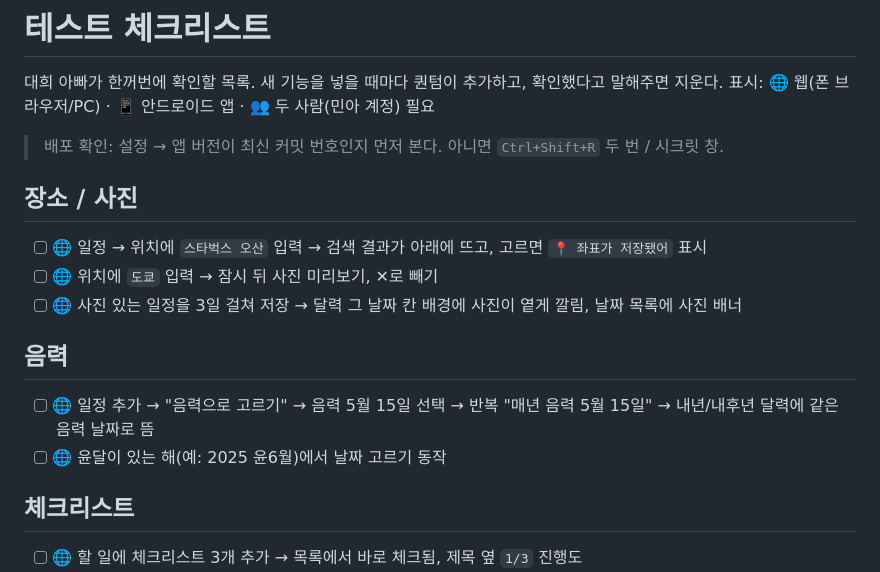
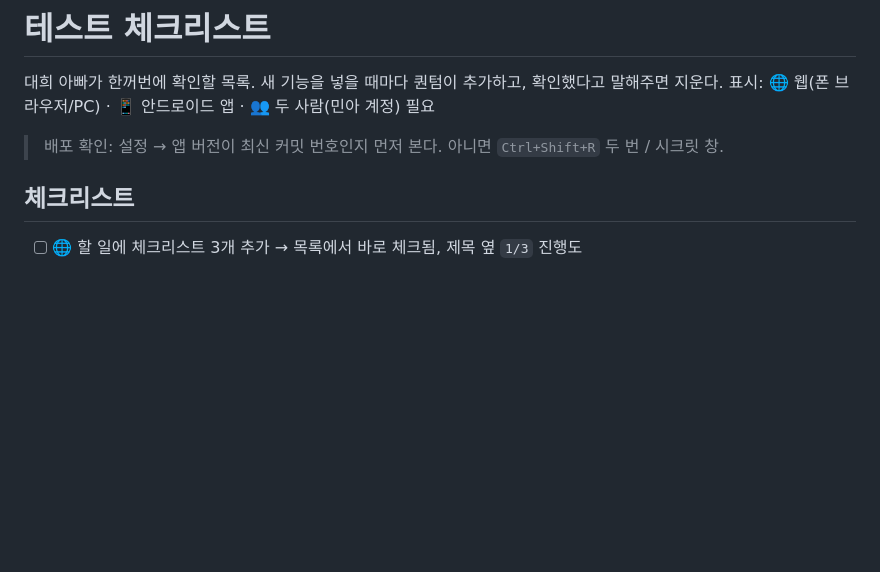
Before and after one commit to wildflow84/wildflow, a Markdown page: TEST_CHECKLIST.md, the part around the change. Drawn GitHub-style; blank space fills up the shorter version.

Commit message:
테스트 체크리스트: 확인 끝난 장소/사진, 음력 항목 제거

```diff
--- a/TEST_CHECKLIST.md
+++ b/TEST_CHECKLIST.md
@@ -4,15 +4,6 @@
 표시: 🌐 웹(폰 브라우저/PC) · 📱 안드로이드 앱 · 👥 두 사람(민아 계정) 필요
 
 > 배포 확인: 설정 → 앱 버전이 최신 커밋 번호인지 먼저 본다. 아니면 `Ctrl+Shift+R` 두 번 / 시크릿 창.
-
-## 장소 / 사진
-- [ ] 🌐 일정 → 위치에 `스타벅스 오산` 입력 → 검색 결과가 아래에 뜨고, 고르면 `📍 좌표가 저장됐어` 표시
-- [ ] 🌐 위치에 `도쿄` 입력 → 잠시 뒤 사진 미리보기, ✕로 빼기
-- [ ] 🌐 사진 있는 일정을 3일 걸쳐 저장 → 달력 그 날짜 칸 배경에 사진이 옅게 깔림, 날짜 목록에 사진 배너
-
-## 음력
-- [ ] 🌐 일정 추가 → "음력으로 고르기" → 음력 5월 15일 선택 → 반복 "매년 음력 5월 15일" → 내년/내후년 달력에 같은 음력 날짜로 뜸
-- [ ] 🌐 윤달이 있는 해(예: 2025 윤6월)에서 날짜 고르기 동작
 
 ## 체크리스트
 - [ ] 🌐 할 일에 체크리스트 3개 추가 → 목록에서 바로 체크됨, 제목 옆 `1/3` 진행도
```
